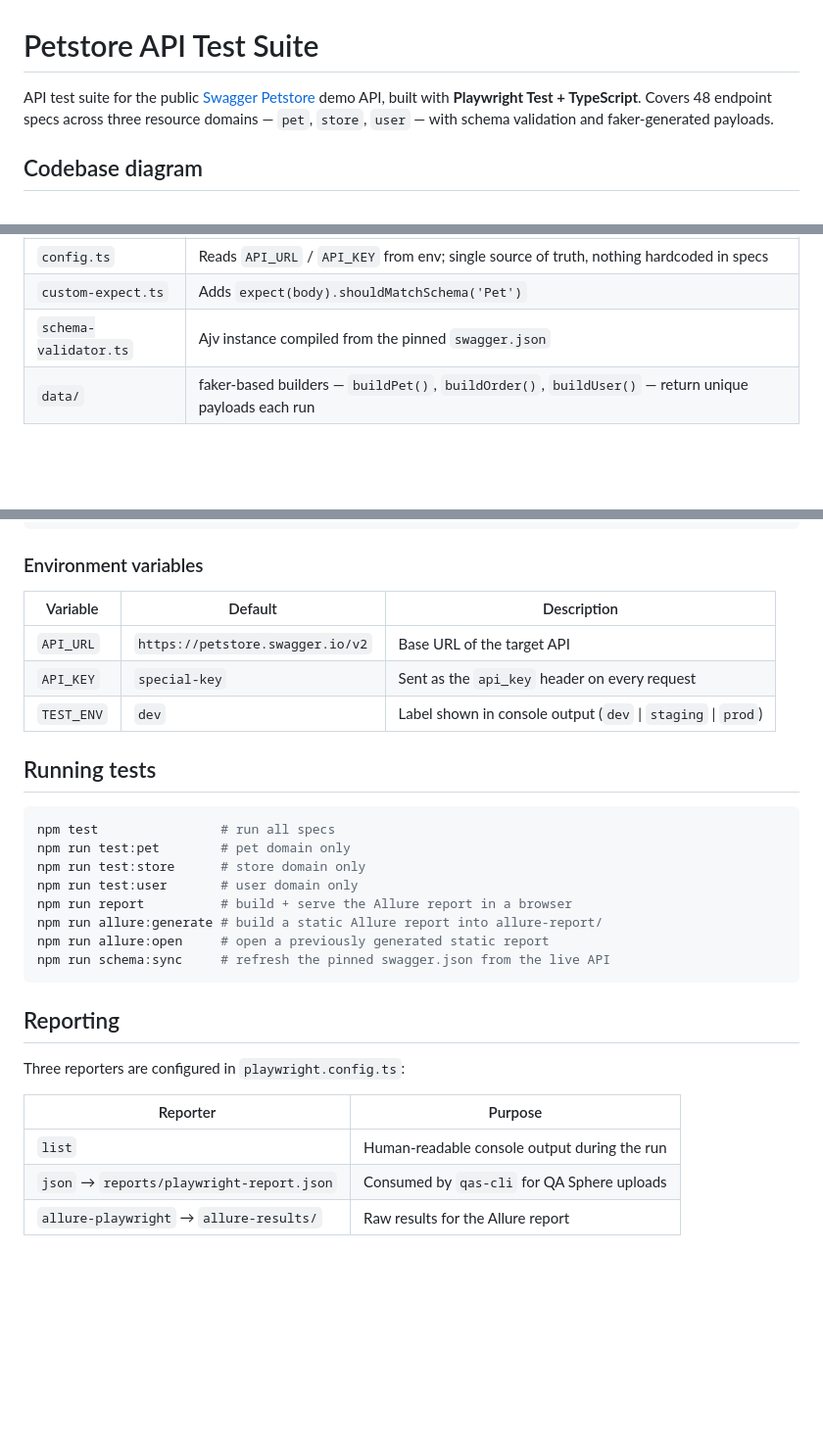
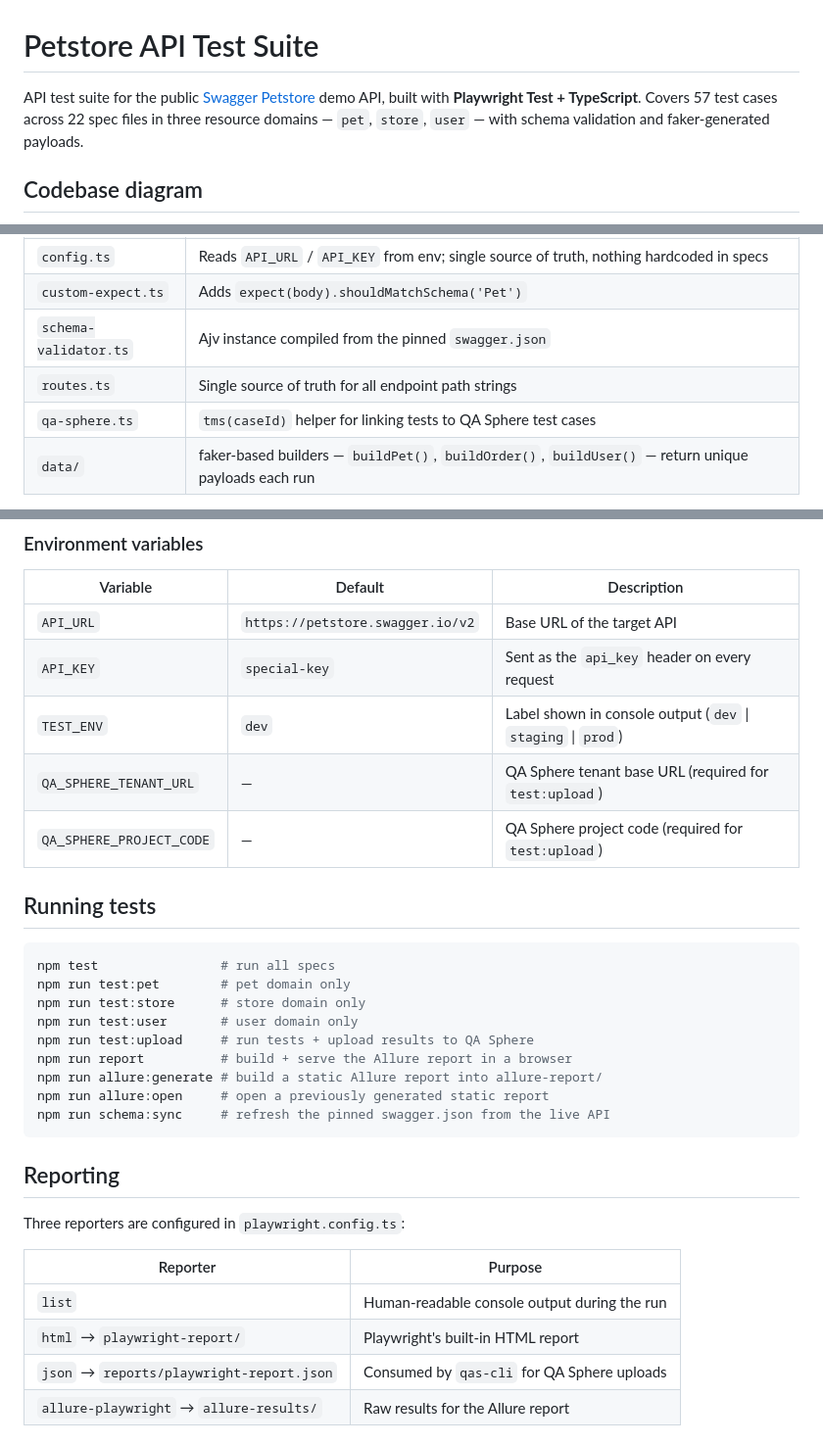
Before and after one commit to juliansernave/pet-store-test-project, a Markdown page: README.md, 3 parts joined by grey strips. Shown at 98% size. GitHub-like rendering; blank space fills up the shorter version.

Commit message:
Update README to reflect current project state
- Fix spec count (48 → 57 test cases across 22 spec files)
- Add routes.ts and qa-sphere.ts to library table and directory layout
- Add QA_SPHERE_TENANT_URL / QA_SPHERE_PROJECT_CODE to env vars table
- Add test:upload command to running tests section
- Add html reporter to reporters table
- Remove completed next steps (CI/CD, QA Sphere integration)

```diff
--- a/README.md
+++ b/README.md
@@ -1,6 +1,6 @@
 # Petstore API Test Suite
 
-API test suite for the public [Swagger Petstore](https://petstore.swagger.io/v2) demo API, built with **Playwright Test + TypeScript**. Covers 48 endpoint specs across three resource domains — `pet`, `store`, `user` — with schema validation and faker-generated payloads.
+API test suite for the public [Swagger Petstore](https://petstore.swagger.io/v2) demo API, built with **Playwright Test + TypeScript**. Covers 57 test cases across 22 spec files in three resource domains — `pet`, `store`, `user` — with schema validation and faker-generated payloads.
 
 ## Codebase diagram
 
@@ -46,6 +46,8 @@ Shared framework code that specs consume:
 | `config.ts` | Reads `API_URL` / `API_KEY` from env; single source of truth, nothing hardcoded in specs |
 | `custom-expect.ts` | Adds `expect(body).shouldMatchSchema('Pet')` |
 | `schema-validator.ts` | Ajv instance compiled from the pinned `swagger.json` |
+| `routes.ts` | Single source of truth for all endpoint path strings |
+| `qa-sphere.ts` | `tms(caseId)` helper for linking tests to QA Sphere test cases |
 | `data/` | faker-based builders — `buildPet()`, `buildOrder()`, `buildUser()` — return unique payloads each run |
 
 **3. External**
@@ -98,6 +102,8 @@ cp .env.example .env
 | `API_URL` | `https://petstore.swagger.io/v2` | Base URL of the target API |
 | `API_KEY` | `special-key` | Sent as the `api_key` header on every request |
 | `TEST_ENV` | `dev` | Label shown in console output (`dev` \| `staging` \| `prod`) |
+| `QA_SPHERE_TENANT_URL` | — | QA Sphere tenant base URL (required for `test:upload`) |
+| `QA_SPHERE_PROJECT_CODE` | — | QA Sphere project code (required for `test:upload`) |
 
 ## Running tests
 
@@ -106,6 +112,7 @@ npm test                # run all specs
 npm run test:pet        # pet domain only
 npm run test:store      # store domain only
 npm run test:user       # user domain only
+npm run test:upload     # run tests + upload results to QA Sphere
 npm run report          # build + serve the Allure report in a browser
 npm run allure:generate # build a static Allure report into allure-report/
 npm run allure:open     # open a previously generated static report
@@ -119,6 +126,7 @@ Three reporters are configured in `playwright.config.ts`:
 | Reporter | Purpose |
 |---|---|
 | `list` | Human-readable console output during the run |
+| `html` → `playwright-report/` | Playwright's built-in HTML report |
 | `json` → `reports/playwright-report.json` | Consumed by `qas-cli` for QA Sphere uploads |
 | `allure-playwright` → `allure-results/` | Raw results for the Allure report |
 
```
Also changed, not shown: other parts of README.md (+2 -2 lines).
